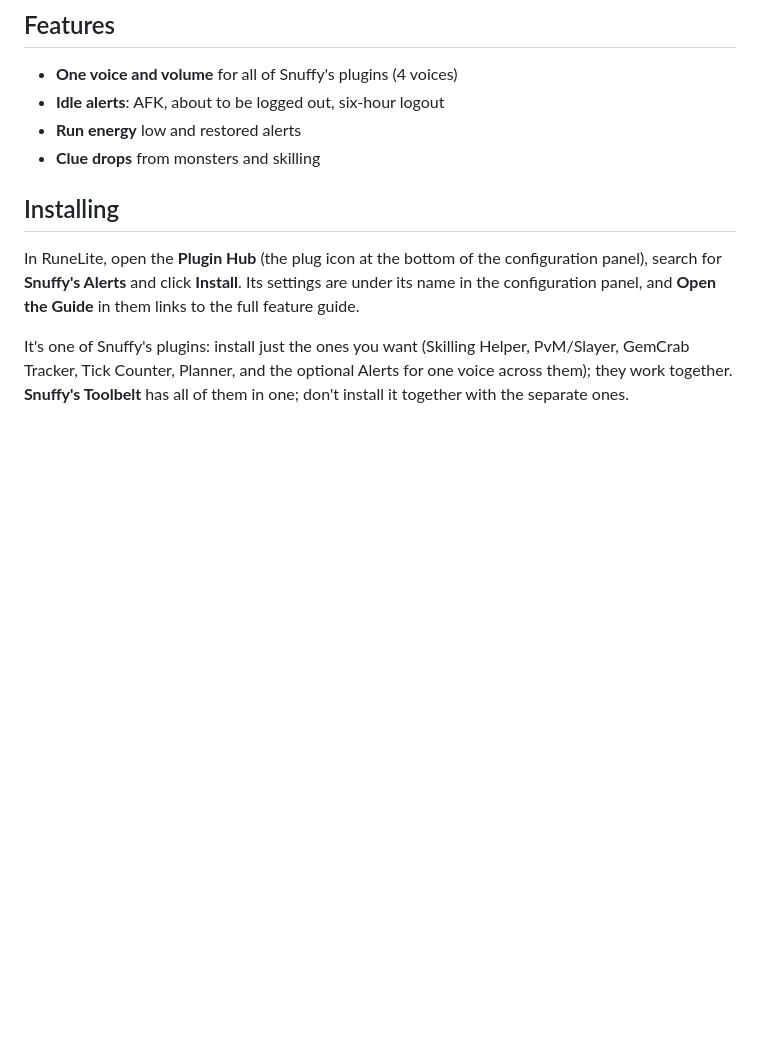
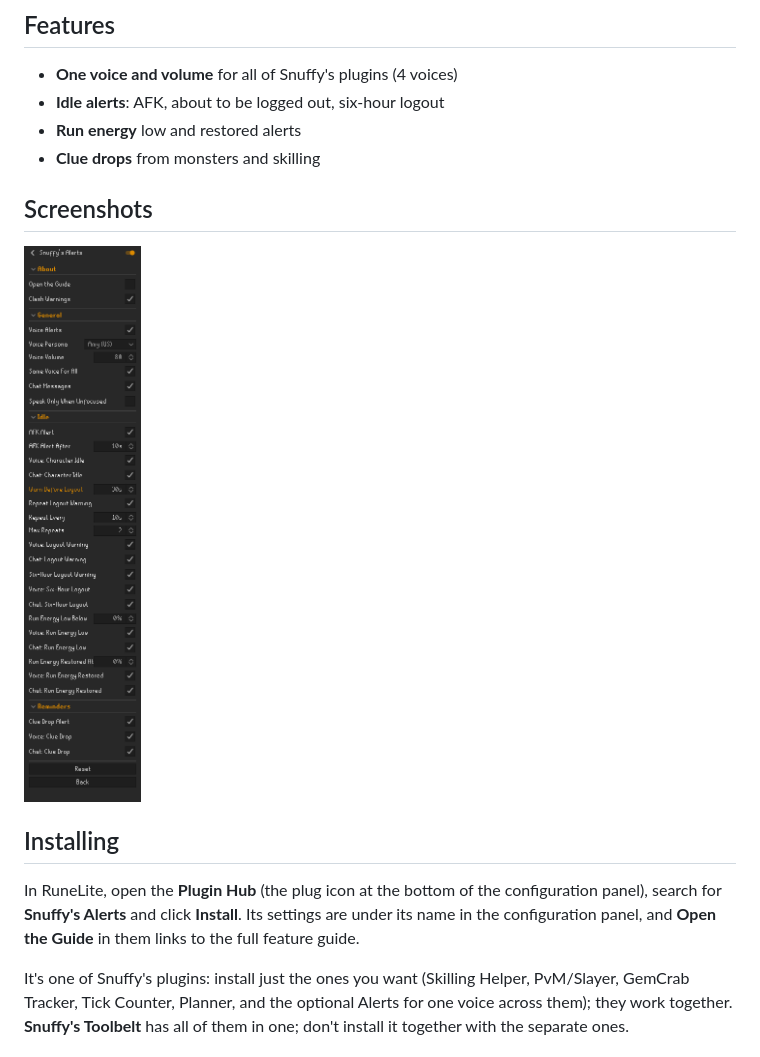
Before and after one commit to bburge14/snuffys-alerts, a Markdown page: README.md, the part around the change. Rendered like a GitHub page; pictures changed too: screenshots/01-settings.png (added); blank space fills up the shorter version.

```diff
--- a/README.md
+++ b/README.md
@@ -9,6 +9,10 @@ One voice and volume for all of Snuffy's plugins, plus idle, logout, run energy
 - **Run energy** low and restored alerts
 - **Clue drops** from monsters and skilling
 
+
+## Screenshots
+
+![Settings](screenshots/01-settings.png)
 
 ## Installing
 
```
Also changed, not shown: CHANGELOG.md (added, +7 -0 lines), 1 other file.
